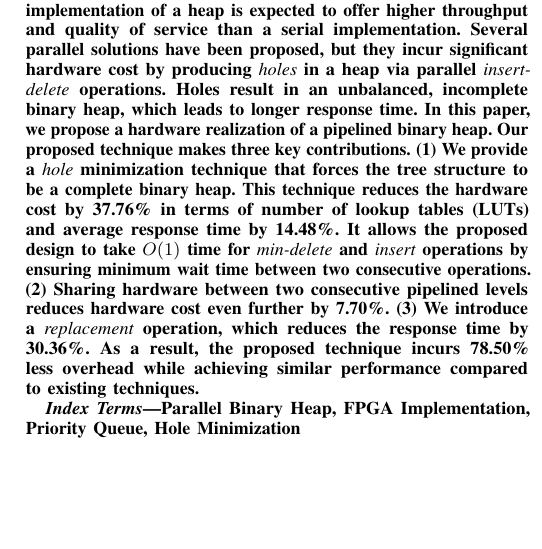
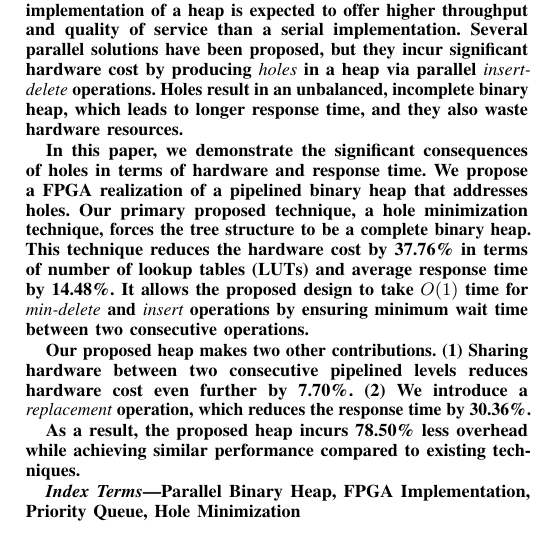
Before and after one commit to alammonjur/sc16, a LaTeX paper (sc16.tex, which reads abstract.tex): part of one column of page 1 of 11, cut so that both start at the same text, the shorter picture padded with empty space. Compiled offline with pdfLaTeX; a missing font is replaced by an installed copy or a similar font; a LaTeX package or settings file that is missing is left out.

Commit message:
revise abstract

```diff
--- a/abstract.tex
+++ b/abstract.tex
@@ -1,13 +1,17 @@
 \begin{abstract}
 A heap can be used as a priority queue implementation for a wide variety of algorithms like routing, anomaly prioritization, shortest path search, and scheduling.
 A parallel implementation of a heap is expected to offer higher throughput and quality of service than a serial implementation.
-Several parallel solutions have been proposed, but they incur significant hardware cost by producing {\it holes} in a heap via parallel {\it insert-delete} operations. Holes result in an unbalanced, incomplete binary heap, which leads to longer response time.
-In this paper, we propose a hardware realization of a pipelined binary heap.
-Our proposed technique makes three key contributions.
-(1) We provide a {\it hole} minimization technique that forces the tree structure to be a complete binary heap.
+Several parallel solutions have been proposed, but they incur significant hardware cost by producing {\it holes} in a heap via parallel {\it insert-delete} operations. Holes result in an unbalanced, incomplete binary heap, which leads to longer response time, and they also waste hardware resources.
+
+In this paper, we demonstrate the significant consequences of holes in terms of hardware and response time.
+We propose a FPGA realization of a pipelined binary heap that addresses holes.
+Our primary proposed technique, a hole minimization technique, forces the tree structure to be a complete binary heap.
 This technique reduces the hardware cost by 37.76\% in terms of number of lookup tables (LUTs) and average response time by 14.48\%.
 It allows the proposed design to take $O(1)$ time for {\it min-delete} and {\it insert} operations by ensuring minimum wait time between two consecutive operations.
-(2) Sharing hardware between two consecutive pipelined levels reduces hardware cost even further by 7.70\%.
-(3) We introduce a {\it replacement} operation, which reduces the response time by 30.36\%.
-As a result, the proposed technique incurs 78.50\% less overhead while achieving similar performance compared to existing techniques.
+
+Our proposed heap makes two other contributions.
+(1) Sharing hardware between two consecutive pipelined levels reduces hardware cost even further by 7.70\%.
+(2) We introduce a {\it replacement} operation, which reduces the response time by 30.36\%.
+
+As a result, the proposed heap incurs 78.50\% less overhead while achieving similar performance compared to existing techniques.
 \end{abstract}
```
Also changed, not shown: sc16.pdf.
